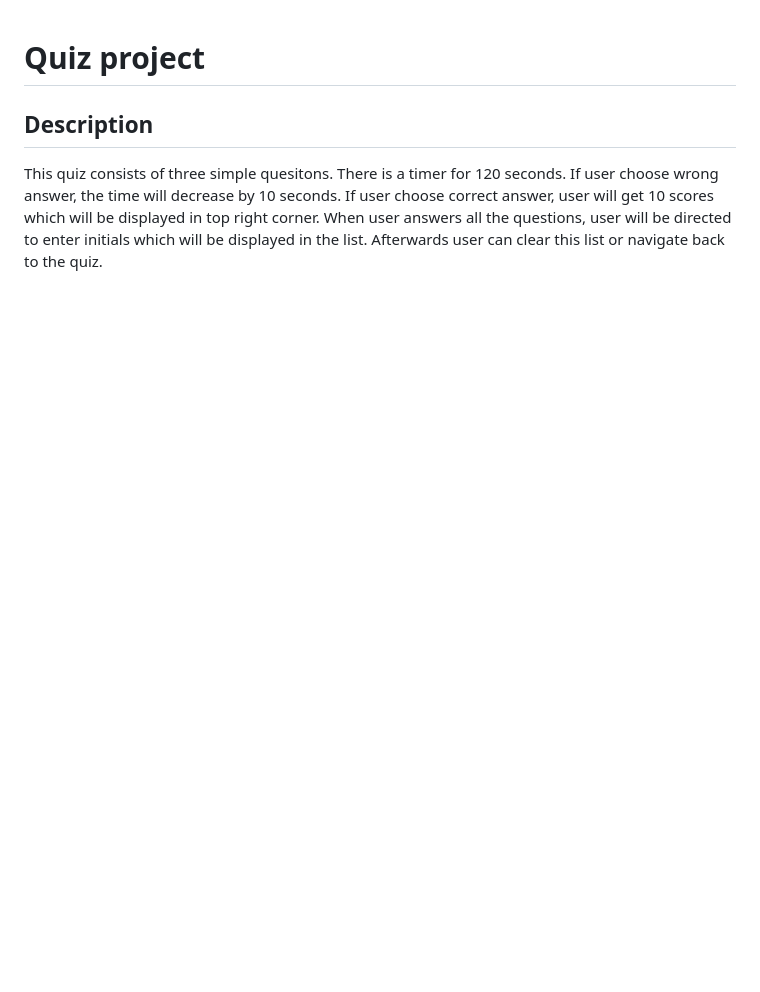
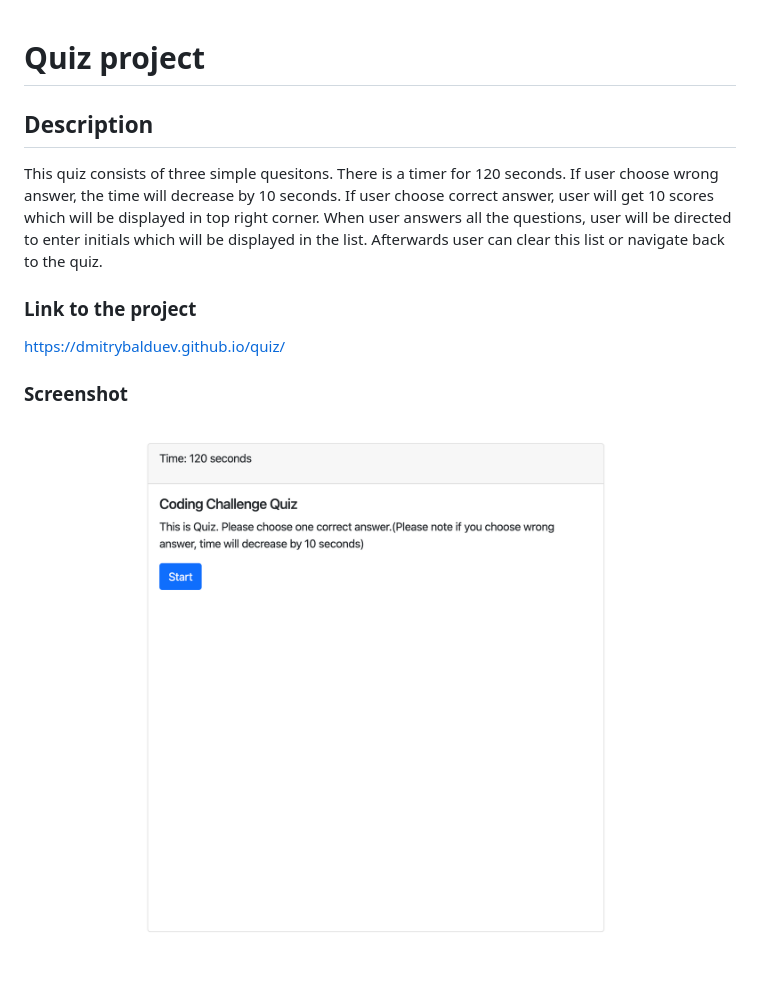
Before and after one commit to dmitrybalduev/quiz, a Markdown page: README.md, the part around the change. GitHub-like rendering; pictures changed too: screenshot.png (added); blank space fills up the shorter version.

Commit message:
Added screenshot and link to readme

```diff
--- a/README.md
+++ b/README.md
@@ -3,3 +3,9 @@
 ## Description
 
 This quiz consists of three simple quesitons. There is a timer for 120 seconds. If user choose wrong answer, the time will decrease by 10 seconds. If user choose correct answer, user will get 10 scores which will be displayed in top right corner. When user answers all the questions, user will be directed to enter initials which will be displayed in the list. Afterwards user can clear this list or navigate back to the quiz.
+
+### Link to the project
+https://dmitrybalduev.github.io/quiz/
+
+### Screenshot
+![](./screenshot.png)
```
Also changed, not shown: 1 other file.
